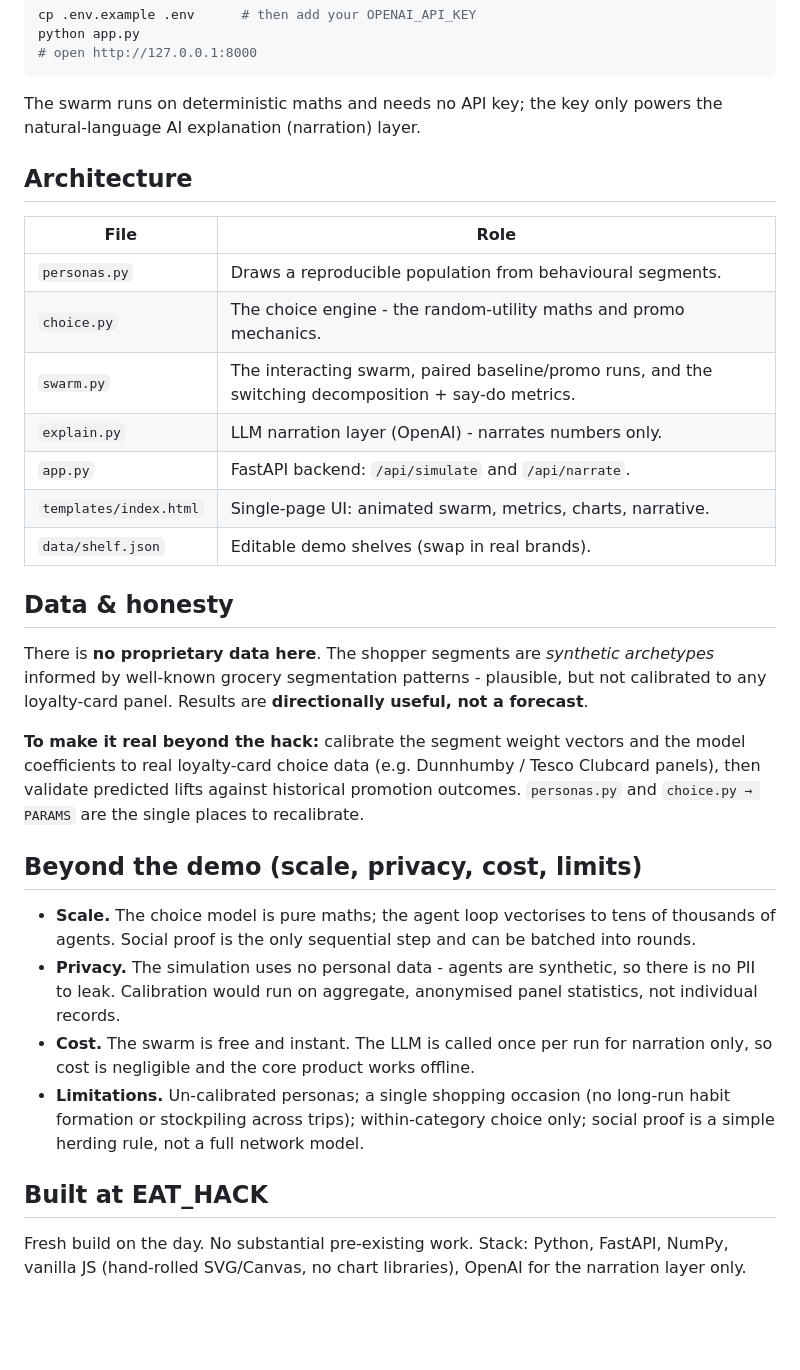
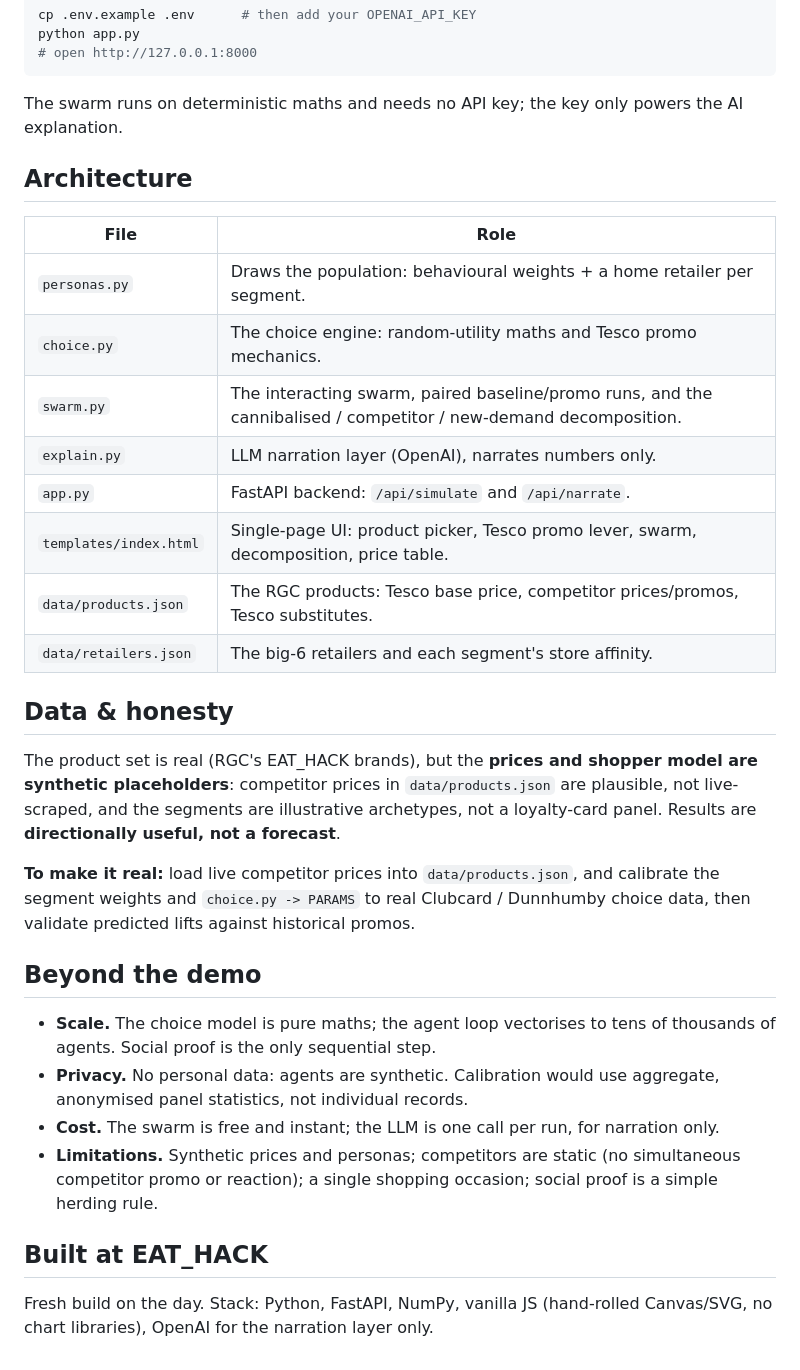
Before and after one commit to lo-le/shelfmind, a Markdown page: README.md, the part around one of its changes. Drawn GitHub-style; blank space fills up the shorter version.

Commit message:
Docs: rewrite README and submission pack for the retailer-choice model
Co-Authored-By: Claude Opus 4.8 <noreply@anthropic.com>

````diff
--- a/README.md
+++ b/README.md
@@ -91,49 +94,45 @@ python app.py
 ```
 
 The swarm runs on deterministic maths and needs no API key; the key only powers
-the natural-language AI explanation (narration) layer.
+the AI explanation.
 
 ## Architecture
 
 | File | Role |
 | --- | --- |
-| `personas.py` | Draws a reproducible population from behavioural segments. |
-| `choice.py` | The choice engine - the random-utility maths and promo mechanics. |
-| `swarm.py` | The interacting swarm, paired baseline/promo runs, and the switching decomposition + say-do metrics. |
-| `explain.py` | LLM narration layer (OpenAI) - narrates numbers only. |
+| `personas.py` | Draws the population: behavioural weights + a home retailer per segment. |
+| `choice.py` | The choice engine: random-utility maths and Tesco promo mechanics. |
+| `swarm.py` | The interacting swarm, paired baseline/promo runs, and the cannibalised / competitor / new-demand decomposition. |
+| `explain.py` | LLM narration layer (OpenAI), narrates numbers only. |
 | `app.py` | FastAPI backend: `/api/simulate` and `/api/narrate`. |
-| `templates/index.html` | Single-page UI: animated swarm, metrics, charts, narrative. |
-| `data/shelf.json` | Editable demo shelves (swap in real brands). |
+| `templates/index.html` | Single-page UI: product picker, Tesco promo lever, swarm, decomposition, price table. |
+| `data/products.json` | The RGC products: Tesco base price, competitor prices/promos, Tesco substitutes. |
+| `data/retailers.json` | The big-6 retailers and each segment's store affinity. |
 
 ## Data & honesty
 
-There is **no proprietary data here**. The shopper segments are *synthetic
-archetypes* informed by well-known grocery segmentation patterns - plausible,
-but not calibrated to any loyalty-card panel. Results are **directionally
-useful, not a forecast**.
+The product set is real (RGC's EAT_HACK brands), but the **prices and shopper
+model are synthetic placeholders**: competitor prices in `data/products.json` are
+plausible, not live-scraped, and the segments are illustrative archetypes, not a
+loyalty-card panel. Results are **directionally useful, not a forecast**.
 
-**To make it real beyond the hack:** calibrate the segment weight vectors and
-the model coefficients to real loyalty-card choice data (e.g. Dunnhumby /
-Tesco Clubcard panels), then validate predicted lifts against historical
-promotion outcomes. `personas.py` and `choice.py → PARAMS` are the single places
-to recalibrate.
+**To make it real:** load live competitor prices into `data/products.json`, and
+calibrate the segment weights and `choice.py -> PARAMS` to real Clubcard /
+Dunnhumby choice data, then validate predicted lifts against historical promos.
 
-## Beyond the demo (scale, privacy, cost, limits)
+## Beyond the demo
 
 - **Scale.** The choice model is pure maths; the agent loop vectorises to tens of
-  thousands of agents. Social proof is the only sequential step and can be
-  batched into rounds.
-- **Privacy.** The simulation uses no personal data - agents are synthetic, so
-  there is no PII to leak. Calibration would run on aggregate, anonymised panel
-  statistics, not individual records.
-- **Cost.** The swarm is free and instant. The LLM is called once per run for
-  narration only, so cost is negligible and the core product works offline.
-- **Limitations.** Un-calibrated personas; a single shopping occasion (no
-  long-run habit formation or stockpiling across trips); within-category choice
-  only; social proof is a simple herding rule, not a full network model.
+  thousands of agents. Social proof is the only sequential step.
+- **Privacy.** No personal data: agents are synthetic. Calibration would use
+  aggregate, anonymised panel statistics, not individual records.
+- **Cost.** The swarm is free and instant; the LLM is one call per run, for
+  narration only.
+- **Limitations.** Synthetic prices and personas; competitors are static (no
+  simultaneous competitor promo or reaction); a single shopping occasion; social
+  proof is a simple herding rule.
 
 ## Built at EAT_HACK
 
-Fresh build on the day. No substantial pre-existing work. Stack: Python,
-FastAPI, NumPy, vanilla JS (hand-rolled SVG/Canvas, no chart libraries), OpenAI
-for the narration layer only.
+Fresh build on the day. Stack: Python, FastAPI, NumPy, vanilla JS (hand-rolled
+Canvas/SVG, no chart libraries), OpenAI for the narration layer only.
````
Also changed, not shown: other parts of README.md (+53 -50 lines), SUBMISSION.md (+30 -34 lines).
